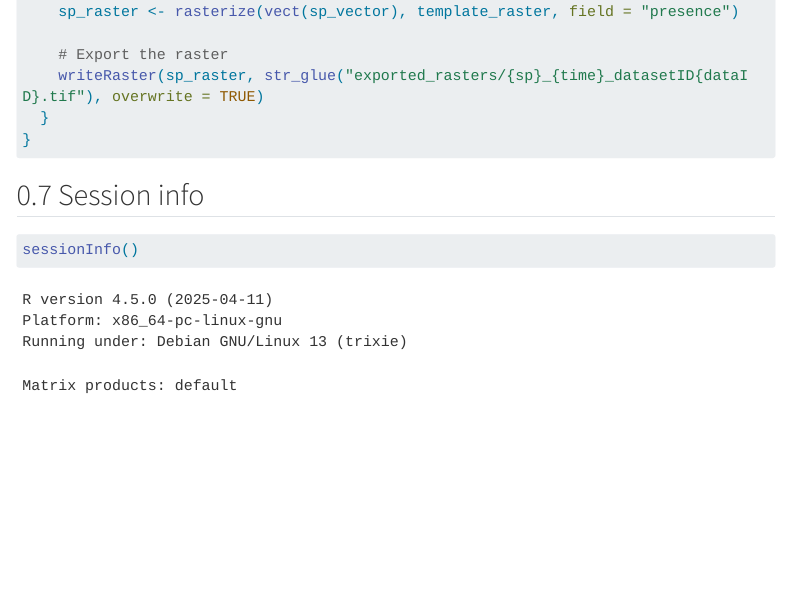
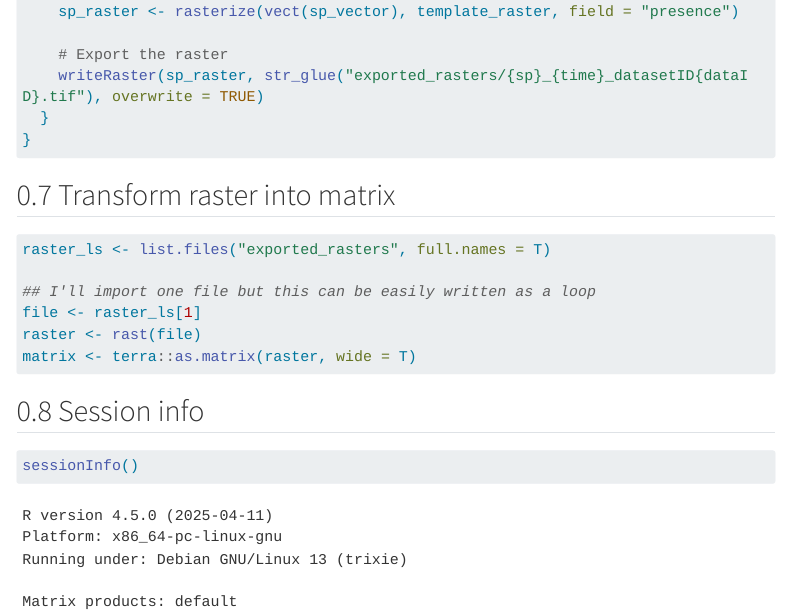
Before and after one commit to gortegasolis/BEAST_project_example_queries, a Quarto document (Example_queries_MOBI_databases.qmd): the page in a window 1100 px wide, from 6440 px down. Rendered offline with R 4.5, knitr and Pandoc in place of Quarto, with nearby package versions; menus at the side of the page are left out; long lines of code are wrapped.

Commit message:
added raster to matrix example

````diff
--- a/Example_queries_MOBI_databases.qmd
+++ b/Example_queries_MOBI_databases.qmd
@@ -299,6 +299,16 @@ for (time in samplingPeriods) {
 }
 ```
 
+## Transform raster into matrix
+
+```{r}
+raster_ls <- list.files("exported_rasters", full.names = T)
+
+## I'll import one file but this can be easily written as a loop
+file <- raster_ls[1]
+raster <- rast(file)
+matrix <- terra::as.matrix(raster, wide = T)
+```
 
 ## Session info
 
````
Also changed, not shown: index.html.
